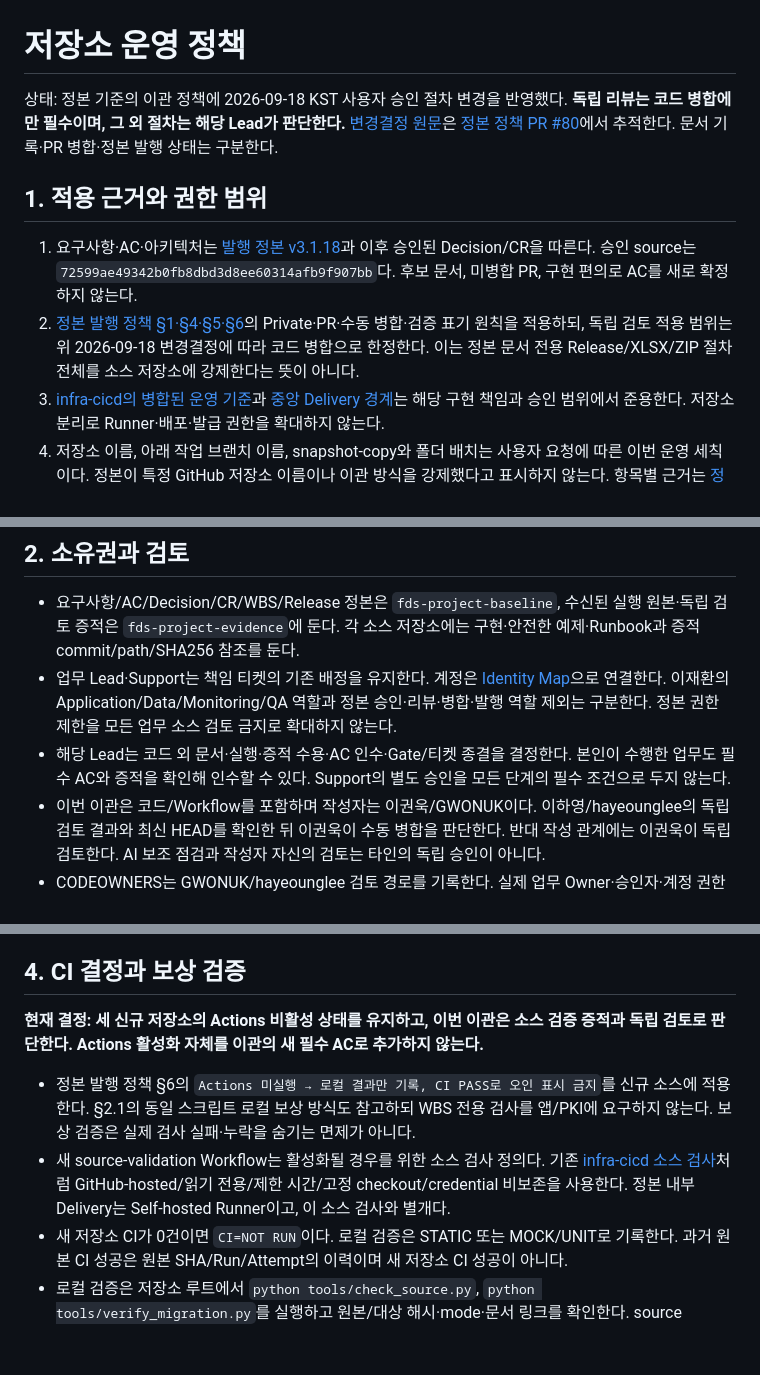
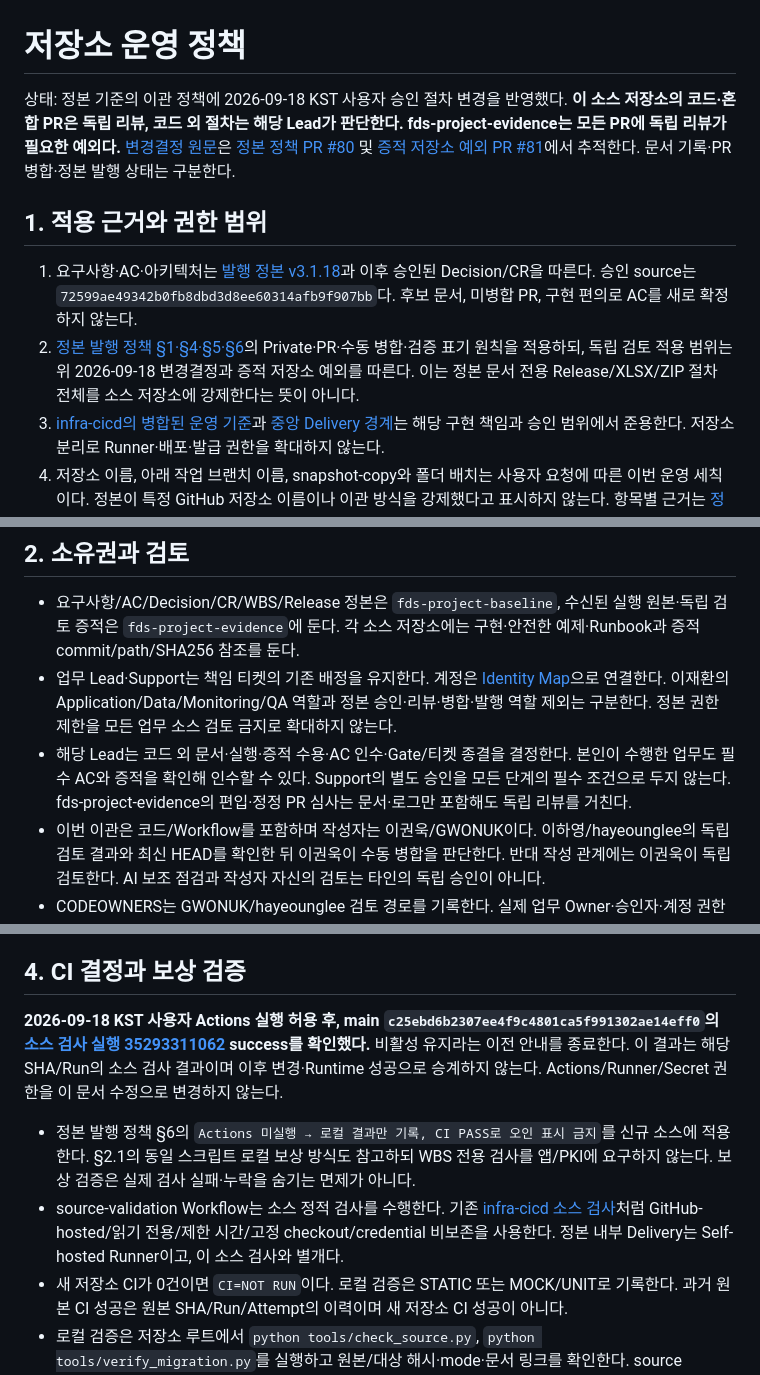
Before and after one commit to 321Team/fds-msa, a Markdown page: docs/POLICY.md, 3 parts joined by grey strips. Rendered like a GitHub page; blank space fills up the shorter version.

Commit message:
docs: align code review and Lead authority with canonical policy

```diff
--- a/docs/POLICY.md
+++ b/docs/POLICY.md
@@ -1,11 +1,11 @@
 # 저장소 운영 정책
 
-상태: 정본 기준의 이관 정책에 2026-09-18 KST 사용자 승인 절차 변경을 반영했다. **독립 리뷰는 코드 병합에만 필수이며, 그 외 절차는 해당 Lead가 판단한다.** [변경결정 원문](https://github.com/321Team/fds-project-baseline/blob/38f682141c279807050c5b1ea1b4e2b58ee22d63/governance/REVIEW_AUTHORITY_POLICY.md)은 [정본 정책 PR #80](https://github.com/321Team/fds-project-baseline/pull/80)에서 추적한다. 문서 기록·PR 병합·정본 발행 상태는 구분한다.
+상태: 정본 기준의 이관 정책에 2026-09-18 KST 사용자 승인 절차 변경을 반영했다. **이 소스 저장소의 코드·혼합 PR은 독립 리뷰, 코드 외 절차는 해당 Lead가 판단한다. fds-project-evidence는 모든 PR에 독립 리뷰가 필요한 예외다.** [변경결정 원문](https://github.com/321Team/fds-project-baseline/blob/b2e4612cf2e417b10e7f145c5b1e5f58dbe1b948/governance/REVIEW_AUTHORITY_POLICY.md)은 [정본 정책 PR #80](https://github.com/321Team/fds-project-baseline/pull/80) 및 [증적 저장소 예외 PR #81](https://github.com/321Team/fds-project-baseline/pull/81)에서 추적한다. 문서 기록·PR 병합·정본 발행 상태는 구분한다.
 
 ## 1. 적용 근거와 권한 범위
 
 1. 요구사항·AC·아키텍처는 [발행 정본 v3.1.18](https://github.com/321Team/fds-project-baseline/blob/72599ae49342b0fb8dbd3d8ee60314afb9f907bb/baseline/FDS_Project_Implementation_Baseline_v3.1.18.md)과 이후 승인된 Decision/CR을 따른다. 승인 source는 `72599ae49342b0fb8dbd3d8ee60314afb9f907bb`다. 후보 문서, 미병합 PR, 구현 편의로 AC를 새로 확정하지 않는다.
-2. [정본 발행 정책 §1·§4·§5·§6](https://github.com/321Team/fds-project-baseline/blob/121fb744f0d816b3910a0bb07cf2bbe0d8883a16/governance/RELEASE_POLICY.md)의 Private·PR·수동 병합·검증 표기 원칙을 적용하되, 독립 검토 적용 범위는 위 2026-09-18 변경결정에 따라 코드 병합으로 한정한다. 이는 정본 문서 전용 Release/XLSX/ZIP 절차 전체를 소스 저장소에 강제한다는 뜻이 아니다.
+2. [정본 발행 정책 §1·§4·§5·§6](https://github.com/321Team/fds-project-baseline/blob/121fb744f0d816b3910a0bb07cf2bbe0d8883a16/governance/RELEASE_POLICY.md)의 Private·PR·수동 병합·검증 표기 원칙을 적용하되, 독립 검토 적용 범위는 위 2026-09-18 변경결정과 증적 저장소 예외를 따른다. 이는 정본 문서 전용 Release/XLSX/ZIP 절차 전체를 소스 저장소에 강제한다는 뜻이 아니다.
 3. [infra-cicd의 병합된 운영 기준](https://github.com/321Team/infra-cicd/blob/90f2f37d9e1ab77252b50e80bca339cfef48bd51/docs/governance.md)과 [중앙 Delivery 경계](https://github.com/321Team/infra-cicd/blob/90f2f37d9e1ab77252b50e80bca339cfef48bd51/README.md)는 해당 구현 책임과 승인 범위에서 준용한다. 저장소 분리로 Runner·배포·발급 권한을 확대하지 않는다.
 4. 저장소 이름, 아래 작업 브랜치 이름, snapshot-copy와 폴더 배치는 사용자 요청에 따른 이번 운영 세칙이다. 정본이 특정 GitHub 저장소 이름이나 이관 방식을 강제했다고 표시하지 않는다. 항목별 근거는 [정본 대응표](CANONICAL_POLICY.md)에 있다.
 
@@ -13,7 +13,7 @@
 
 - 요구사항/AC/Decision/CR/WBS/Release 정본은 `fds-project-baseline`, 수신된 실행 원본·독립 검토 증적은 `fds-project-evidence`에 둔다. 각 소스 저장소에는 구현·안전한 예제·Runbook과 증적 commit/path/SHA256 참조를 둔다.
 - 업무 Lead·Support는 책임 티켓의 기존 배정을 유지한다. 계정은 [Identity Map](https://github.com/321Team/fds-project-baseline/blob/121fb744f0d816b3910a0bb07cf2bbe0d8883a16/governance/GITHUB_IDENTITY_MAP.md)으로 연결한다. 이재환의 Application/Data/Monitoring/QA 역할과 정본 승인·리뷰·병합·발행 역할 제외는 구분한다. 정본 권한 제한을 모든 업무 소스 검토 금지로 확대하지 않는다.
-- 해당 Lead는 코드 외 문서·실행·증적 수용·AC 인수·Gate/티켓 종결을 결정한다. 본인이 수행한 업무도 필수 AC와 증적을 확인해 인수할 수 있다. Support의 별도 승인을 모든 단계의 필수 조건으로 두지 않는다.
+- 해당 Lead는 코드 외 문서·실행·증적 수용·AC 인수·Gate/티켓 종결을 결정한다. 본인이 수행한 업무도 필수 AC와 증적을 확인해 인수할 수 있다. Support의 별도 승인을 모든 단계의 필수 조건으로 두지 않는다. fds-project-evidence의 편입·정정 PR 심사는 문서·로그만 포함해도 독립 리뷰를 거친다.
 - 이번 이관은 코드/Workflow를 포함하며 작성자는 이권욱/GWONUK이다. 이하영/hayeounglee의 독립 검토 결과와 최신 HEAD를 확인한 뒤 이권욱이 수동 병합을 판단한다. 반대 작성 관계에는 이권욱이 독립 검토한다. AI 보조 점검과 작성자 자신의 검토는 타인의 독립 승인이 아니다.
 - CODEOWNERS는 GWONUK/hayeounglee 검토 경로를 기록한다. 실제 업무 Owner·승인자·계정 권한을 이 파일로 바꾸지 않으며, 파일 존재만으로 리뷰가 기술적으로 강제된다고 주장하지 않는다.
 
@@ -31,10 +31,10 @@
 
 ## 4. CI 결정과 보상 검증
 
-**현재 결정: 세 신규 저장소의 Actions 비활성 상태를 유지하고, 이번 이관은 소스 검증 증적과 독립 검토로 판단한다. Actions 활성화 자체를 이관의 새 필수 AC로 추가하지 않는다.**
+**2026-09-18 KST 사용자 Actions 실행 허용 후, main `c25ebd6b2307ee4f9c4801ca5f991302ae14eff0`의 [소스 검사 실행 35293311062](https://github.com/321Team/fds-msa/actions/runs/35293311062) success를 확인했다.** 비활성 유지라는 이전 안내를 종료한다. 이 결과는 해당 SHA/Run의 소스 검사 결과이며 이후 변경·Runtime 성공으로 승계하지 않는다. Actions/Runner/Secret 권한을 이 문서 수정으로 변경하지 않는다.
 
 - 정본 발행 정책 §6의 `Actions 미실행 → 로컬 결과만 기록, CI PASS로 오인 표시 금지`를 신규 소스에 적용한다. §2.1의 동일 스크립트 로컬 보상 방식도 참고하되 WBS 전용 검사를 앱/PKI에 요구하지 않는다. 보상 검증은 실제 검사 실패·누락을 숨기는 면제가 아니다.
-- 새 source-validation Workflow는 활성화될 경우를 위한 소스 검사 정의다. 기존 [infra-cicd 소스 검사](https://github.com/321Team/infra-cicd/blob/90f2f37d9e1ab77252b50e80bca339cfef48bd51/.github/workflows/source-validation.yml)처럼 GitHub-hosted/읽기 전용/제한 시간/고정 checkout/credential 비보존을 사용한다. 정본 내부 Delivery는 Self-hosted Runner이고, 이 소스 검사와 별개다.
+- source-validation Workflow는 소스 정적 검사를 수행한다. 기존 [infra-cicd 소스 검사](https://github.com/321Team/infra-cicd/blob/90f2f37d9e1ab77252b50e80bca339cfef48bd51/.github/workflows/source-validation.yml)처럼 GitHub-hosted/읽기 전용/제한 시간/고정 checkout/credential 비보존을 사용한다. 정본 내부 Delivery는 Self-hosted Runner이고, 이 소스 검사와 별개다.
 - 새 저장소 CI가 0건이면 `CI=NOT RUN`이다. 로컬 검증은 STATIC 또는 MOCK/UNIT로 기록한다. 과거 원본 CI 성공은 원본 SHA/Run/Attempt의 이력이며 새 저장소 CI 성공이 아니다.
 - 로컬 검증은 저장소 루트에서 `python tools/check_source.py`, `python tools/verify_migration.py`를 실행하고 원본/대상 해시·mode·문서 링크를 확인한다. source checker는 Git 추적 파일을 대상으로 하므로 신규 파일도 검토 대상에 포함한다. 환경/의존성/명령/종료 코드/로그/시각을 함께 남긴다.
 - 앱은 서비스별 격리 환경에서 기존 단위/계약 시험을, Monitoring은 각 셸 파일 구문 검사를 수행한다. PKI Linux 시험은 승인된 Linux 검증 환경에서 `python3 -m unittest discover -s tools/pki -p 'test_*.py' -v`로 실행한다. 실제 key/CSR 생성과 시연 스크립트 실행은 소스 검증에 포함하지 않는다.
```
Also changed, not shown: other parts of docs/POLICY.md (+1 -1 lines).
